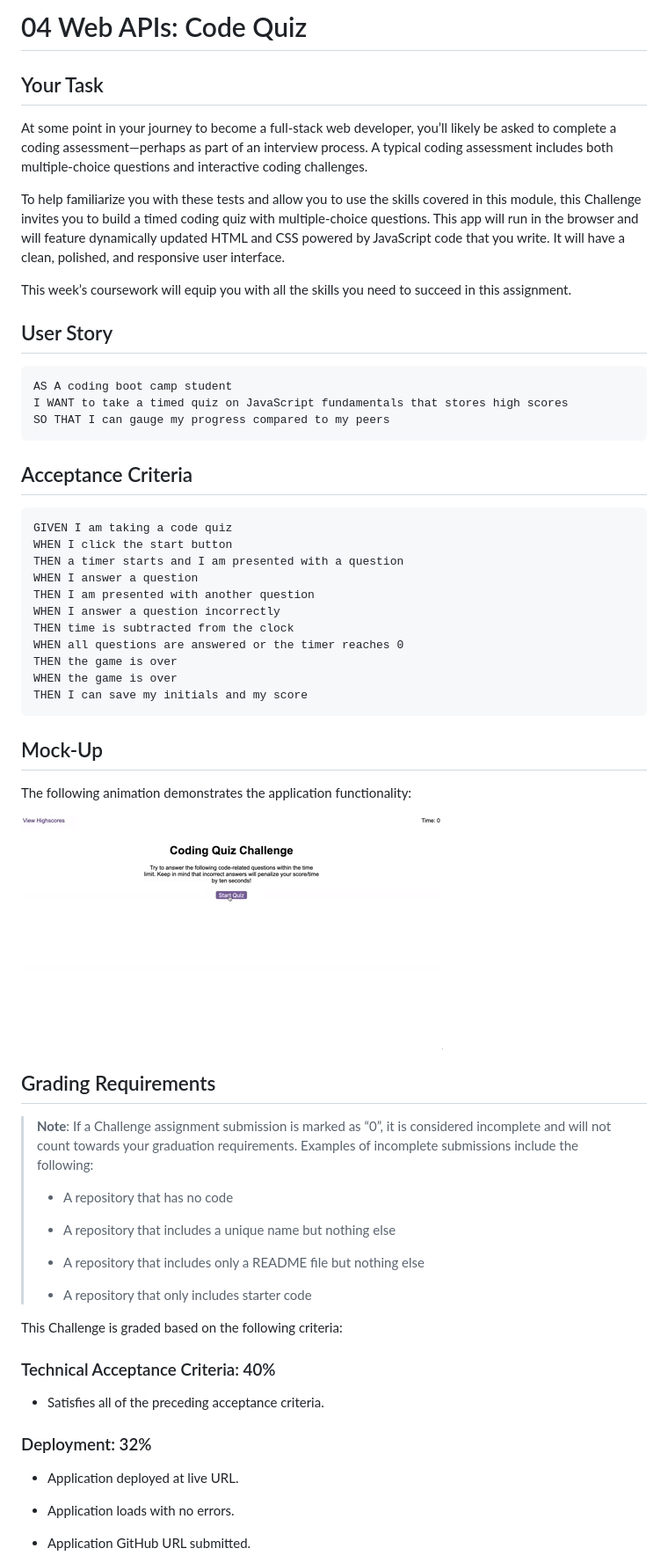
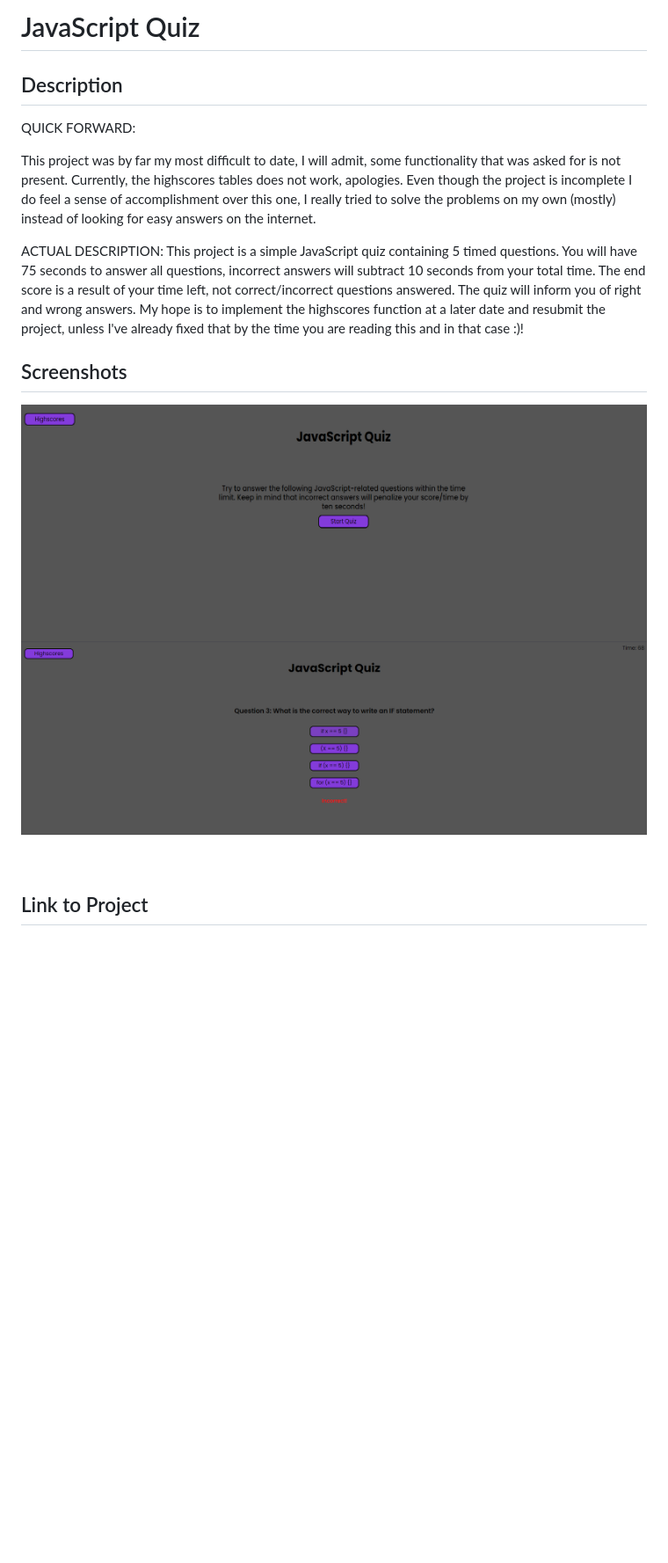
Before and after one commit to Sealcakes/JavaScript-Quiz, a Markdown page: README.md, the part around the change printed below. Shown: that part at 88% size. GitHub-like rendering; pictures changed too: Assets/README Images/js-quiz-1.png (added), Assets/README Images/js-quiz-2.png (added); blank space fills up the shorter version.

Commit message:
updated README file and added README Images

````diff
--- a/README.md
+++ b/README.md
@@ -1,66 +1,18 @@
-# 04 Web APIs: Code Quiz
+# JavaScript Quiz
 
-## Your Task
+## Description
 
-At some point in your journey to become a full-stack web developer, you’ll likely be asked to complete a coding assessment&mdash;perhaps as part of an interview process. A typical coding assessment includes both multiple-choice questions and interactive coding challenges.
+QUICK FORWARD:
 
-To help familiarize you with these tests and allow you to use the skills covered in this module, this Challenge invites you to build a timed coding quiz with multiple-choice questions. This app will run in the browser and will feature dynamically updated HTML and CSS powered by JavaScript code that you write. It will have a clean, polished, and responsive user interface.
+This project was by far my most difficult to date, I will admit, some functionality that was asked for is not present.  Currently, the highscores tables does not work, apologies.  Even though the project is incomplete I do feel a sense of accomplishment over this one, I really tried to solve the problems on my own (mostly) instead of looking for easy answers on the internet.
 
-This week’s coursework will equip you with all the skills you need to succeed in this assignment.
+ACTUAL DESCRIPTION:
+This project is a simple JavaScript quiz containing 5 timed questions.  You will have 75 seconds to answer all questions, incorrect answers will subtract 10 seconds from your total time.  The end score is a result of your time left, not correct/incorrect questions answered.  The quiz will inform you of right and wrong answers.  My hope is to implement the highscores function at a later date and resubmit the project, unless I've already fixed that by the time you are reading this and in that case :)!
 
-## User Story
+## Screenshots
 
-```
-AS A coding boot camp student
-I WANT to take a timed quiz on JavaScript fundamentals that stores high scores
-SO THAT I can gauge my progress compared to my peers
-```
+![img](./Assets/README%20Images/js-quiz-1.png)
+![img](./Assets/README%20Images/js-quiz-2.png)
 
-## Acceptance Criteria
+## Link to Project
 
-```
-GIVEN I am taking a code quiz
-WHEN I click the start button
-THEN a timer starts and I am presented with a question
-WHEN I answer a question
-THEN I am presented with another question
-WHEN I answer a question incorrectly
-THEN time is subtracted from the clock
-WHEN all questions are answered or the timer reaches 0
-THEN the game is over
-WHEN the game is over
-THEN I can save my initials and my score
-```
-
-## Mock-Up
-
-The following animation demonstrates the application functionality:
-
-![A user clicks through an interactive coding quiz, then enters initials to save the high score before resetting and starting over.](./Assets/04-web-apis-homework-demo.gif)
-
-## Grading Requirements
-
-> **Note**: If a Challenge assignment submission is marked as “0”, it is considered incomplete and will not count towards your graduation requirements. Examples of incomplete submissions include the following:
->
-> * A repository that has no code
->
-> * A repository that includes a unique name but nothing else
->
-> * A repository that includes only a README file but nothing else
->
-> * A repository that only includes starter code
-
-This Challenge is graded based on the following criteria:
-
-### Technical Acceptance Criteria: 40%
-
-* Satisfies all of the preceding acceptance criteria.
-
-### Deployment: 32%
-
-* Application deployed at live URL.
-
-* Application loads with no errors.
-
-* Application GitHub URL submitted.
-
````
Also changed, not shown: other parts of README.md (+1 -33 lines).
